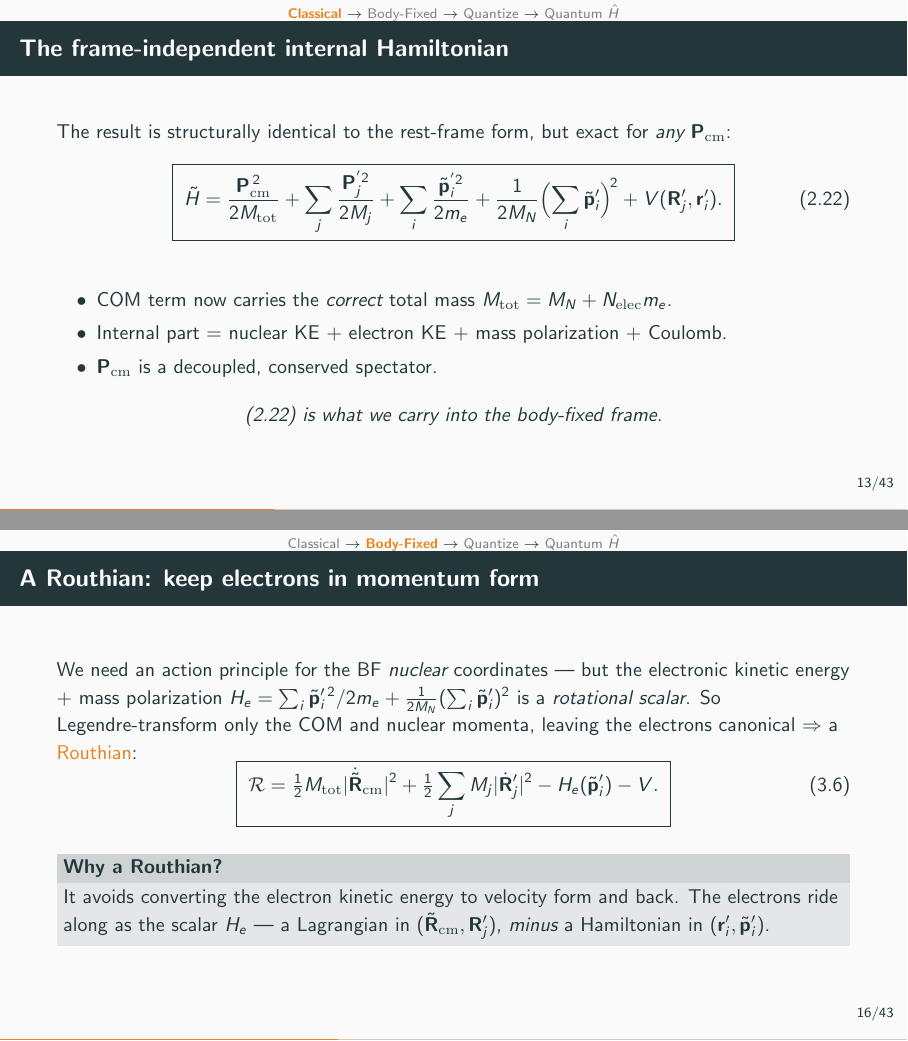
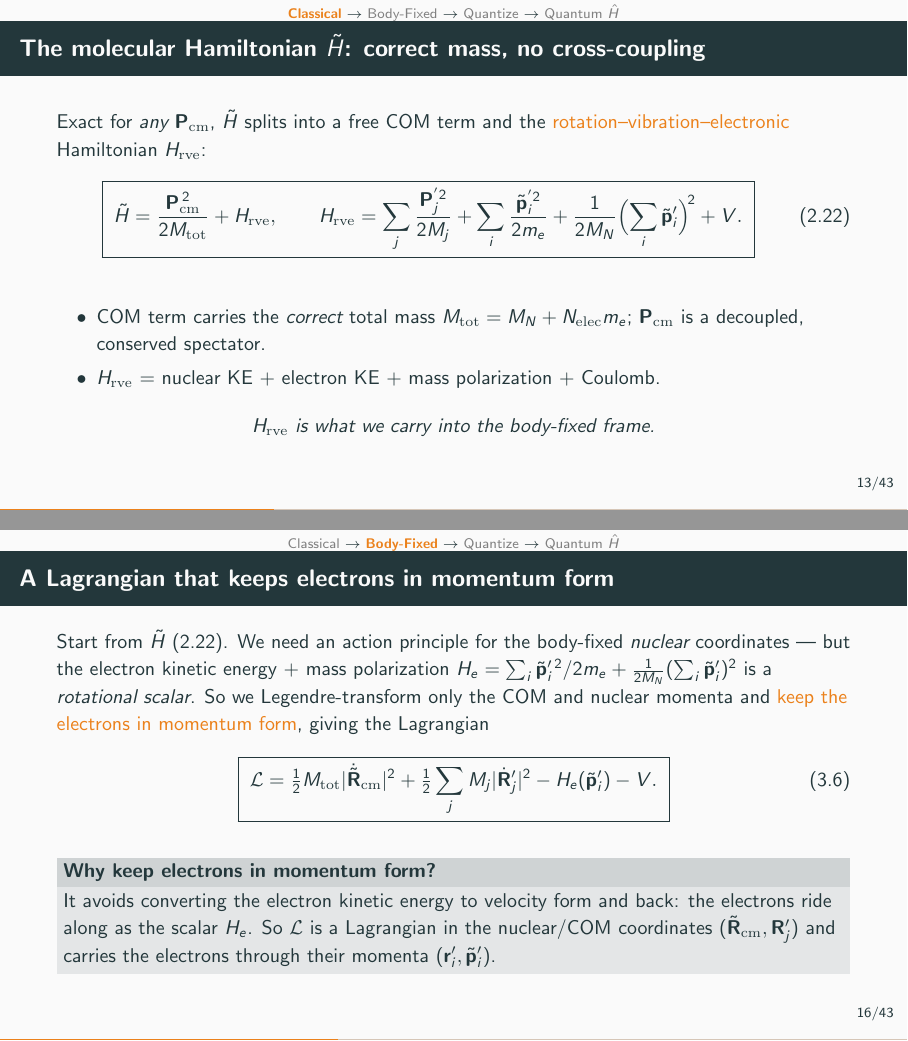
Before and after one commit to Chih-EnShen/full-molecular-Hamiltonian-quantization, LaTeX slides (slide/slide.tex): pages 18 and 21 of 51 before the commit and pages 17 and 20 of 50 after it, joined at a grey line. Compiled offline with pdfLaTeX.

Commit message:
Slides: frame the body-fixed derivation as a Lagrangian; drop P_cm=0; rename to H_rve
- Per audience preference, call the mixed object (electrons kept in momentum form,
  nuclei in velocity form) a "Lagrangian" L throughout, instead of "Routhian" R.
  The math is unchanged.
- Remove the P_cm=0 rest-frame detour: (2.10) now labels the two artifacts
  (A) wrong mass and (B) cross-coupling for arbitrary P_cm; a single canonical
  transformation removes both exactly, giving tilde-H (2.22). No P_cm=0 anywhere.
- Define tilde-H = P_cm^2/2M_tot + H_rve; the body-fixed derivation starts from
  tilde-H (2.22).
- Purge every internal-subscripted/worded quantity: H_int becomes H_rve (incl.
  the quantum (4.14) -> hat H_rve); "internal coordinates" become "normal coordinates".
- Kept the paper's Sec. 3 equation numbers (the method still matches the paper).

Compiles clean (pdflatex, exit 0, 50 pages).

Co-Authored-By: Claude Opus 4.8 (1M context) <noreply@anthropic.com>

```diff
--- a/slide/slide.tex
+++ b/slide/slide.tex
@@ -150,4 +148,0 @@ H = \frac{\mathbf{P}_{\mathrm{cm}}^{\,2}}{2M_N}\underbrace{-\frac{\mathbf{P}_{\m
-\end{equation*}
-\pause
-Setting $\mathbf P_{\mathrm{cm}}=0$ (rest frame) gives the internal Hamiltonian
-\begin{equation*}
@@ -158 +153,2 @@ It is the \emph{price} of referring electrons to the \emph{nuclear} COM (not the
 \end{block}
+\pause
@@ -164,4 +159,0 @@ For $\mathbf P_{\mathrm{cm}}\neq0$, (2.10) carries two artifacts:
-\begin{equation*}
-H=\underbrace{\tfrac{\mathbf{P}_{\mathrm{cm}}^{\,2}}{2M_N}}_{(A)\text{ wrong mass}}\underbrace{-\tfrac{\mathbf{P}_{\mathrm{cm}}\cdot\sum_i\mathbf{p}_i'}{M_N}}_{(B)\text{ cross-coupling}}+\tfrac{(\sum_i\mathbf{p}_i')^{2}}{2M_N}+\sum_j\tfrac{\mathbf{P}_j^{'2}}{2M_j}+\sum_i\tfrac{\mathbf{p}_i^{'2}}{2m_e}+V. \tag{2.12}
-\end{equation*}
-\pause
@@ -175,19 +168,19 @@ It relabels the COM from \emph{nuclear} to \emph{total} (Galilean boost), correc
 \end{block}
 \end{frame}
 
-\begin{frame}{The frame-independent internal Hamiltonian}
+\begin{frame}{The molecular Hamiltonian $\tilde H$: correct mass, no cross-coupling}
 \setstage{1}
-The result is structurally identical to the rest-frame form, but exact for \emph{any} $\mathbf P_{\mathrm{cm}}$:
+Exact for \emph{any} $\mathbf P_{\mathrm{cm}}$, $\tilde H$ splits into a free COM term and the \alert{rotation--vibration--electronic} Hamiltonian $H_{\mathrm{rve}}$:
 \begin{equation*}
-\boxed{\;\tilde H = \frac{\mathbf{P}_{\mathrm{cm}}^{\,2}}{2M_{\mathrm{tot}}}+\sum_j\frac{\mathbf{P}_j^{'2}}{2M_j}+\sum_i\frac{\tilde{\mathbf{p}}_i^{'2}}{2m_e}+\frac{1}{2M_N}\Bigl(\sum_i\tilde{\mathbf{p}}'_i\Bigr)^{\!2}+V(\mathbf{R}'_j,\mathbf{r}'_i).\;} \tag{2.22}
+\boxed{\;\tilde H = \frac{\mathbf{P}_{\mathrm{cm}}^{\,2}}{2M_{\mathrm{tot}}}+H_{\mathrm{rve}},\qquad
+H_{\mathrm{rve}}=\sum_j\frac{\mathbf{P}_j^{'2}}{2M_j}+\sum_i\frac{\tilde{\mathbf{p}}_i^{'2}}{2m_e}+\frac{1}{2M_N}\Bigl(\sum_i\tilde{\mathbf{p}}'_i\Bigr)^{\!2}+V.\;} \tag{2.22}
 \end{equation*}
 \begin{itemize}
-  \item COM term now carries the \emph{correct} total mass $M_{\mathrm{tot}}=M_N+N_{\mathrm{elec}}m_e$.
-  \item Internal part = nuclear KE + electron KE + mass polarization + Coulomb.
-  \item $\mathbf P_{\mathrm{cm}}$ is a decoupled, conserved spectator.
+  \item COM term carries the \emph{correct} total mass $M_{\mathrm{tot}}=M_N+N_{\mathrm{elec}}m_e$; $\mathbf P_{\mathrm{cm}}$ is a decoupled, conserved spectator.
+  \item $H_{\mathrm{rve}}$ = nuclear KE $+$ electron KE $+$ mass polarization $+$ Coulomb.
 \end{itemize}
 \vspace{0.5ex}
-\centering\itshape (2.22) is what we carry into the body-fixed frame.
+\centering\itshape $H_{\mathrm{rve}}$ is what we carry into the body-fixed frame.
 \end{frame}
 
 % ==================================================================
@@ -211,24 +204,24 @@ The BF angular velocity $\boldsymbol{\omega}$ is defined by
 \end{equation*}
 \end{frame}
 
-\begin{frame}{A Routhian: keep electrons in momentum form}
+\begin{frame}{A Lagrangian that keeps electrons in momentum form}
 \setstage{2}
-We need an action principle for the BF \emph{nuclear} coordinates --- but the electronic kinetic energy + mass polarization
+Start from $\tilde H$ (2.22). We need an action principle for the body-fixed \emph{nuclear} coordinates --- but the electron kinetic energy + mass polarization
 $H_e=\sum_i\tilde{\mathbf p}_i'^{\,2}/2m_e+\tfrac{1}{2M_N}(\sum_i\tilde{\mathbf p}'_i)^2$
-is a \emph{rotational scalar}. So Legendre-transform only the COM and nuclear momenta, leaving the electrons canonical $\Rightarrow$ a \alert{Routhian}:
+is a \emph{rotational scalar}. So we Legendre-transform only the COM and nuclear momenta and \alert{keep the electrons in momentum form}, giving the Lagrangian
 \begin{equation*}
-\boxed{\;\mathcal{R}=\tfrac12 M_{\mathrm{tot}}|\dot{\tilde{\mathbf{R}}}_{\mathrm{cm}}|^2+\tfrac12\sum_j M_j|\dot{\mathbf{R}}_j'|^2-H_e(\tilde{\mathbf{p}}'_i)-V.\;}\tag{3.6}
+\boxed{\;\mathcal{L}=\tfrac12 M_{\mathrm{tot}}|\dot{\tilde{\mathbf{R}}}_{\mathrm{cm}}|^2+\tfrac12\sum_j M_j|\dot{\mathbf{R}}_j'|^2-H_e(\tilde{\mathbf{p}}'_i)-V.\;}\tag{3.6}
 \end{equation*}
-\begin{block}{Why a Routhian?}
-It avoids converting the electron kinetic energy to velocity form and back. The electrons ride along as the scalar $H_e$ --- a Lagrangian in $(\tilde{\mathbf R}_{\mathrm{cm}},\mathbf R'_j)$, \emph{minus} a Hamiltonian in $(\mathbf r'_i,\tilde{\mathbf p}'_i)$.
+\begin{block}{Why keep electrons in momentum form?}
+It avoids converting the electron kinetic energy to velocity form and back: the electrons ride along as the scalar $H_e$. So $\mathcal L$ is a Lagrangian in the nuclear/COM coordinates $(\tilde{\mathbf R}_{\mathrm{cm}},\mathbf R'_j)$ and carries the electrons through their momenta $(\mathbf r'_i,\tilde{\mathbf p}'_i)$.
 \end{block}
 \end{frame}
 
-\begin{frame}{Body-fixed Routhian}
+\begin{frame}{Body-fixed Lagrangian}
 \setstage{2}
 $H_e$ is built from $\tilde{\mathbf p}'_i\!\cdot\!\tilde{\mathbf p}'_l$; under the passive rotation $\bar{\mathbf p}_i\equiv\mathbf S^{T}\tilde{\mathbf p}'_i$ it is \emph{unchanged} in form. Substituting the BF velocities $\dot{\mathbf R}'_j=\mathbf S(\boldsymbol{\omega}\!\times\!\bar{\mathbf R}_j+\dot{\bar{\mathbf R}}_j)$,
 \begin{equation*}
-\mathcal{R}=\tfrac12 M_{\mathrm{tot}}|\dot{\tilde{\mathbf{R}}}_{\mathrm{cm}}|^2
+\mathcal{L}=\tfrac12 M_{\mathrm{tot}}|\dot{\tilde{\mathbf{R}}}_{\mathrm{cm}}|^2
 +\tfrac12\!\sum_j M_j|\boldsymbol{\omega}\!\times\!\bar{\mathbf{R}}_j+\dot{\bar{\mathbf{R}}}_j|^2
 -\sum_i\frac{\bar{\mathbf{p}}_i^{\,2}}{2m_e}-\frac{1}{2M_N}\Bigl(\sum_i\bar{\mathbf{p}}_i\Bigr)^{2}-V. \tag{3.7}
 \end{equation*}
```
Also changed, not shown: slide/slide.pdf, slide/slide.tex (48 more changed lines).
